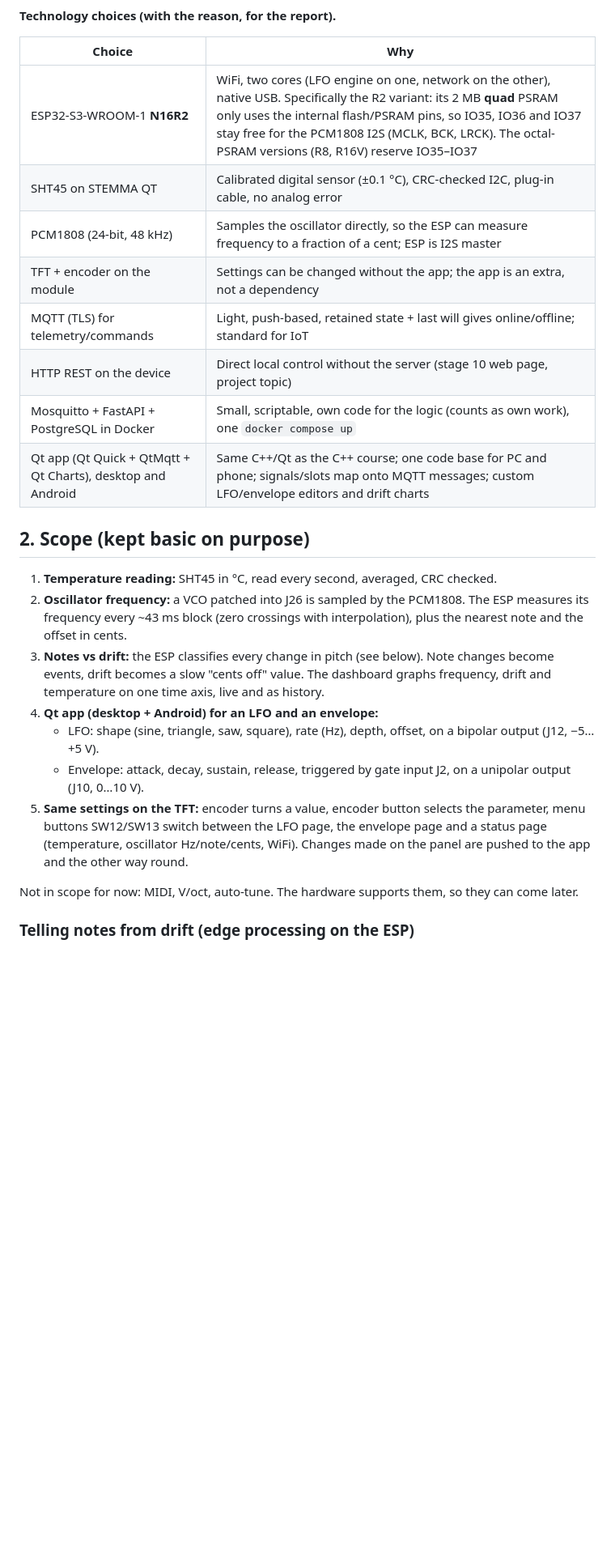
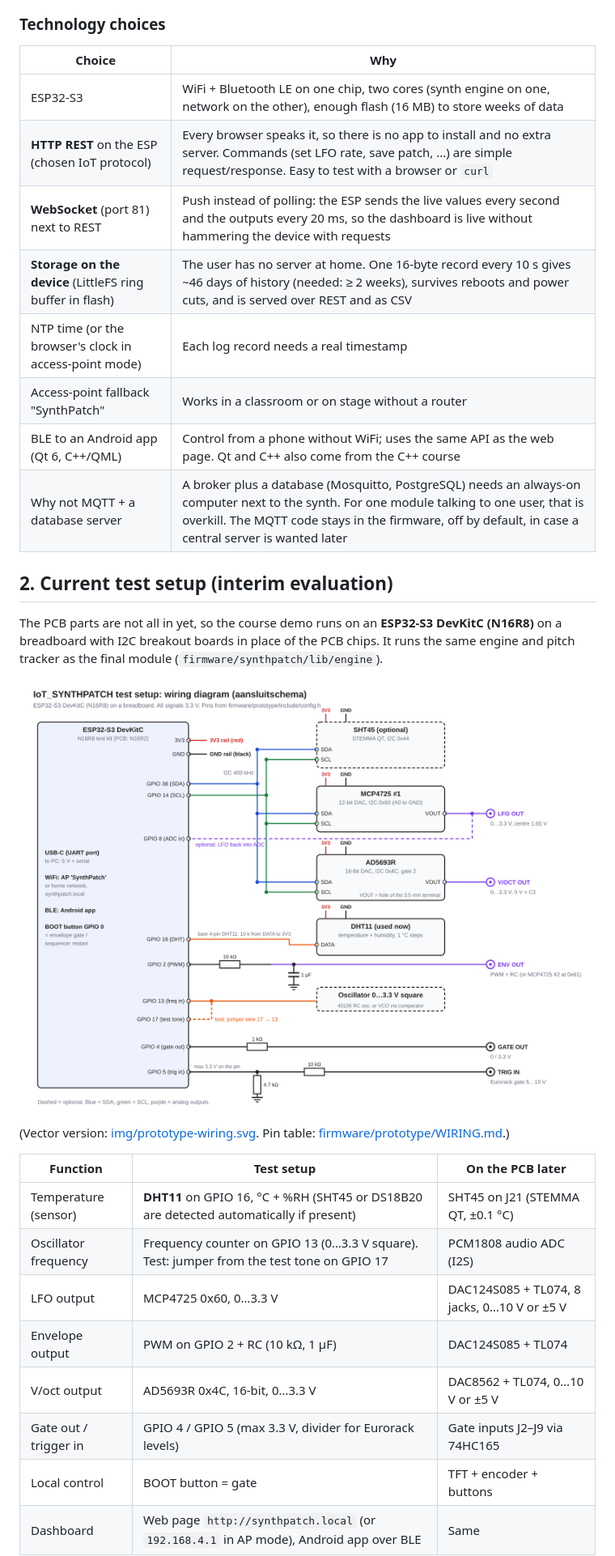
Before and after one commit to jmartens90/IoT_SynthPatch, a Markdown page: docs/iot-project-plan.md, the part around one of its changes. Shown at 81% size. GitHub-like rendering; pictures changed too: docs/img/prototype-wiring.png (added); blank space fills up the shorter version.

````diff
--- a/docs/iot-project-plan.md
+++ b/docs/iot-project-plan.md
@@ -44,34 +43,37 @@ flowchart LR
 ```
 
-**Technology choices (with the reason, for the report).**
+### Technology choices
 
 | Choice | Why |
 |---|---|
-| ESP32-S3-WROOM-1 **N16R2** | WiFi, two cores (LFO engine on one, network on the other), native USB. Specifically the R2 variant: its 2 MB **quad** PSRAM only uses the internal flash/PSRAM pins, so IO35, IO36 and IO37 stay free for the PCM1808 I2S (MCLK, BCK, LRCK). The octal-PSRAM versions (R8, R16V) reserve IO35–IO37 |
-| SHT45 on STEMMA QT | Calibrated digital sensor (±0.1 °C), CRC-checked I2C, plug-in cable, no analog error |
-| PCM1808 (24-bit, 48 kHz) | Samples the oscillator directly, so the ESP can measure frequency to a fraction of a cent; ESP is I2S master |
-| TFT + encoder on the module | Settings can be changed without the app; the app is an extra, not a dependency |
-| MQTT (TLS) for telemetry/commands | Light, push-based, retained state + last will gives online/offline; standard for IoT |
-| HTTP REST on the device | Direct local control without the server (stage 10 web page, project topic) |
-| Mosquitto + FastAPI + PostgreSQL in Docker | Small, scriptable, own code for the logic (counts as own work), one `docker compose up` |
-| Qt app (Qt Quick + QtMqtt + Qt Charts), desktop and Android | Same C++/Qt as the C++ course; one code base for PC and phone; signals/slots map onto MQTT messages; custom LFO/envelope editors and drift charts |
+| ESP32-S3 | WiFi + Bluetooth LE on one chip, two cores (synth engine on one, network on the other), enough flash (16 MB) to store weeks of data |
+| **HTTP REST** on the ESP (chosen IoT protocol) | Every browser speaks it, so there is no app to install and no extra server. Commands (set LFO rate, save patch, ...) are simple request/response. Easy to test with a browser or `curl` |
+| **WebSocket** (port 81) next to REST | Push instead of polling: the ESP sends the live values every second and the outputs every 20 ms, so the dashboard is live without hammering the device with requests |
+| **Storage on the device** (LittleFS ring buffer in flash) | The user has no server at home. One 16-byte record every 10 s gives ~46 days of history (needed: ≥ 2 weeks), survives reboots and power cuts, and is served over REST and as CSV |
+| NTP time (or the browser's clock in access-point mode) | Each log record needs a real timestamp |
+| Access-point fallback "SynthPatch" | Works in a classroom or on stage without a router |
+| BLE to an Android app (Qt 6, C++/QML) | Control from a phone without WiFi; uses the same API as the web page. Qt and C++ also come from the C++ course |
+| Why not MQTT + a database server | A broker plus a database (Mosquitto, PostgreSQL) needs an always-on computer next to the synth. For one module talking to one user, that is overkill. The MQTT code stays in the firmware, off by default, in case a central server is wanted later |
 
-## 2. Scope (kept basic on purpose)
+## 2. Current test setup (interim evaluation)
 
-1. **Temperature reading:** SHT45 in °C, read every second, averaged, CRC checked.
-2. **Oscillator frequency:** a VCO patched into J26 is sampled by the PCM1808. The ESP measures its
-   frequency every ~43 ms block (zero crossings with interpolation), plus the nearest note and the
-   offset in cents.
-3. **Notes vs drift:** the ESP classifies every change in pitch (see below). Note changes become events,
-   drift becomes a slow "cents off" value. The dashboard graphs frequency, drift and temperature on one
-   time axis, live and as history.
-4. **Qt app (desktop + Android) for an LFO and an envelope:**
-   * LFO: shape (sine, triangle, saw, square), rate (Hz), depth, offset, on a bipolar output (J12, −5…+5 V).
-   * Envelope: attack, decay, sustain, release, triggered by gate input J2, on a unipolar output (J10, 0…10 V).
-5. **Same settings on the TFT:** encoder turns a value, encoder button selects the parameter, menu buttons SW12/SW13
-   switch between the LFO page, the envelope page and a status page (temperature, oscillator Hz/note/cents, WiFi).
-   Changes made on the panel are pushed to the app and the other way round.
+The PCB parts are not all in yet, so the course demo runs on an **ESP32-S3 DevKitC (N16R8)** on a
+breadboard with I2C breakout boards in place of the PCB chips. It runs the same engine and pitch
+tracker as the final module (`firmware/synthpatch/lib/engine`).
 
-Not in scope for now: MIDI, V/oct, auto-tune. The hardware supports them, so they can come later.
+![Wiring diagram of the test setup](img/prototype-wiring.png)
 
-### Telling notes from drift (edge processing on the ESP)
+(Vector version: [img/prototype-wiring.svg](img/prototype-wiring.svg). Pin table:
+[firmware/prototype/WIRING.md](../firmware/prototype/WIRING.md).)
+
+| Function | Test setup | On the PCB later |
+|---|---|---|
+| Temperature (sensor) | **DHT11** on GPIO 16, °C + %RH (SHT45 or DS18B20 are detected automatically if present) | SHT45 on J21 (STEMMA QT, ±0.1 °C) |
+| Oscillator frequency | Frequency counter on GPIO 13 (0…3.3 V square). Test: jumper from the test tone on GPIO 17 | PCM1808 audio ADC (I2S) |
+| LFO output | MCP4725 0x60, 0…3.3 V | DAC124S085 + TL074, 8 jacks, 0…10 V or ±5 V |
+| Envelope output | PWM on GPIO 2 + RC (10 kΩ, 1 µF) | DAC124S085 + TL074 |
+| V/oct output | AD5693R 0x4C, 16-bit, 0…3.3 V | DAC8562 + TL074, 0…10 V or ±5 V |
+| Gate out / trigger in | GPIO 4 / GPIO 5 (max 3.3 V, divider for Eurorack levels) | Gate inputs J2–J9 via 74HC165 |
+| Local control | BOOT button = gate | TFT + encoder + buttons |
+| Dashboard | Web page `http://synthpatch.local` (or `192.168.4.1` in AP mode), Android app over BLE | Same |
+
````
Also changed, not shown: other parts of docs/iot-project-plan.md (+91 -97 lines), README.md (+69 -17 lines), firmware/README.md (+2 -2 lines), 1 other file.
